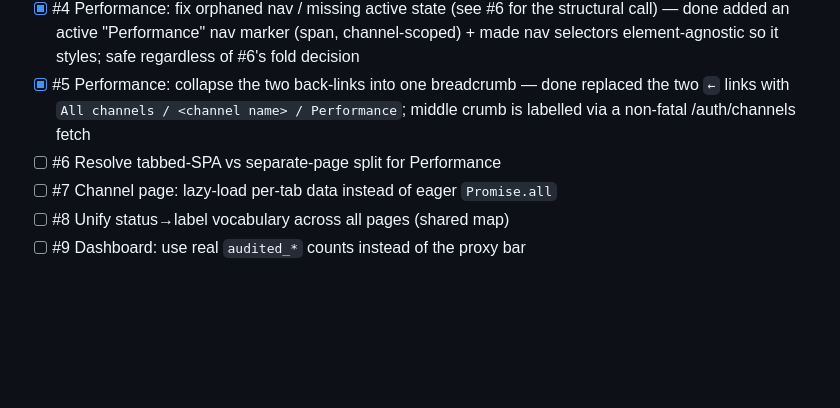
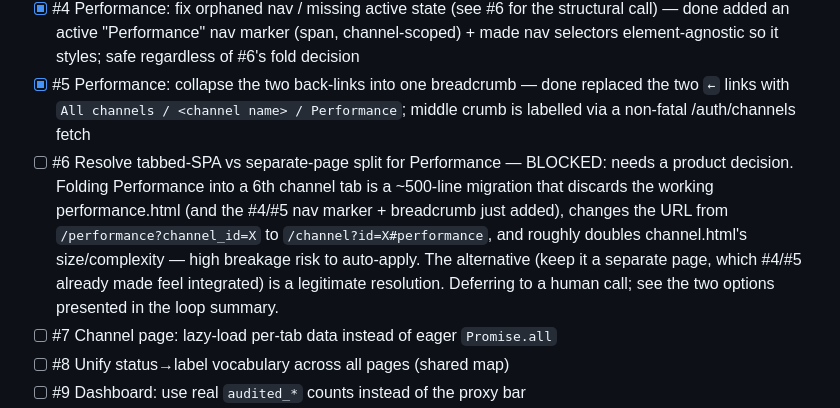
Before and after one commit to JugaadChhabra/Midas, a Markdown page: docs/frontend-review.md, the part around the change. Drawn GitHub-style; blank space fills up the shorter version.

Commit message:
docs(frontend-review): mark #6 (Performance fold) BLOCKED on product decision
Item #6 asks whether to fold the Performance page into a 6th channel
tab or keep it separate. This is a genuine architecture decision, not a
mechanical fix:

- Folding is a ~500-line migration that discards the working
  performance.html plus the #4/#5 nav marker + breadcrumb, changes the
  URL scheme, and roughly doubles channel.html — high breakage risk to
  apply autonomously.
- Keeping it separate (already made to feel integrated by #4/#5) is a
  legitimate resolution.

Left unchecked with a BLOCKED note; the loop advances to #7. Decision
surfaced to the human via the loop summary.

Co-Authored-By: Claude Opus 4.8 (1M context) <noreply@anthropic.com>

```diff
--- a/docs/frontend-review.md
+++ b/docs/frontend-review.md
@@ -19,7 +19,7 @@ is implemented and verified.
 - [x] #3 `shorts.html`: fix the impossible "paste a link above" empty state — done empty state now points to Dashboard → channel → Videos → Make shorts (real, reachable path) instead of a nonexistent input
 - [x] #4 Performance: fix orphaned nav / missing active state (see #6 for the structural call) — done added an active "Performance" nav marker (span, channel-scoped) + made nav selectors element-agnostic so it styles; safe regardless of #6's fold decision
 - [x] #5 Performance: collapse the two back-links into one breadcrumb — done replaced the two `←` links with `All channels / <channel name> / Performance`; middle crumb is labelled via a non-fatal /auth/channels fetch
-- [ ] #6 Resolve tabbed-SPA vs separate-page split for Performance
+- [ ] #6 Resolve tabbed-SPA vs separate-page split for Performance — BLOCKED: needs a product decision. Folding Performance into a 6th channel tab is a ~500-line migration that discards the working performance.html (and the #4/#5 nav marker + breadcrumb just added), changes the URL from `/performance?channel_id=X` to `/channel?id=X#performance`, and roughly doubles channel.html's size/complexity — high breakage risk to auto-apply. The alternative (keep it a separate page, which #4/#5 already made feel integrated) is a legitimate resolution. Deferring to a human call; see the two options presented in the loop summary.
 - [ ] #7 Channel page: lazy-load per-tab data instead of eager `Promise.all`
 - [ ] #8 Unify status→label vocabulary across all pages (shared map)
 - [ ] #9 Dashboard: use real `audited_*` counts instead of the proxy bar
```
